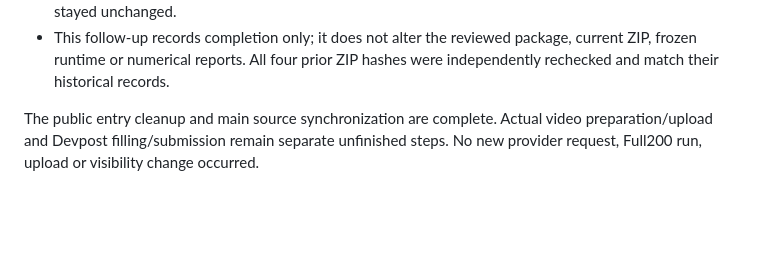
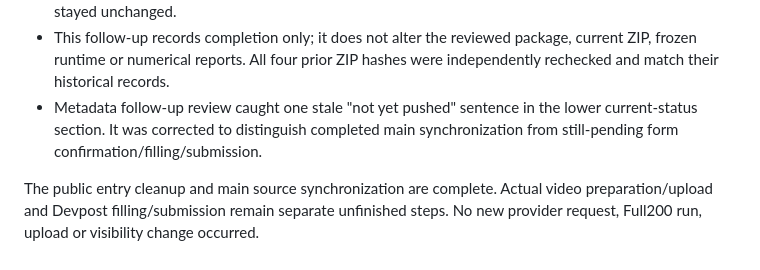
Before and after one commit to ChenZhang-77/tiktok-techjam-2026-shopping-copilot, a Markdown page: docs/final_delivery_execution.md, the part around the change. Drawn GitHub-style; blank space fills up the shorter version.

Commit message:
docs: align remaining copy status with completed main sync

```diff
--- a/docs/final_delivery_execution.md
+++ b/docs/final_delivery_execution.md
@@ -160,6 +160,9 @@ Completion:
 - This follow-up records completion only; it does not alter the reviewed package,
   current ZIP, frozen runtime or numerical reports. All four prior ZIP hashes
   were independently rechecked and match their historical records.
+- Metadata follow-up review caught one stale "not yet pushed" sentence in the
+  lower current-status section. It was corrected to distinguish completed main
+  synchronization from still-pending form confirmation/filling/submission.
 
 The public entry cleanup and main source synchronization are complete. Actual
 video preparation/upload and Devpost filling/submission remain separate unfinished
```
Also changed, not shown: docs/current_status.md (+2 -1 lines).
